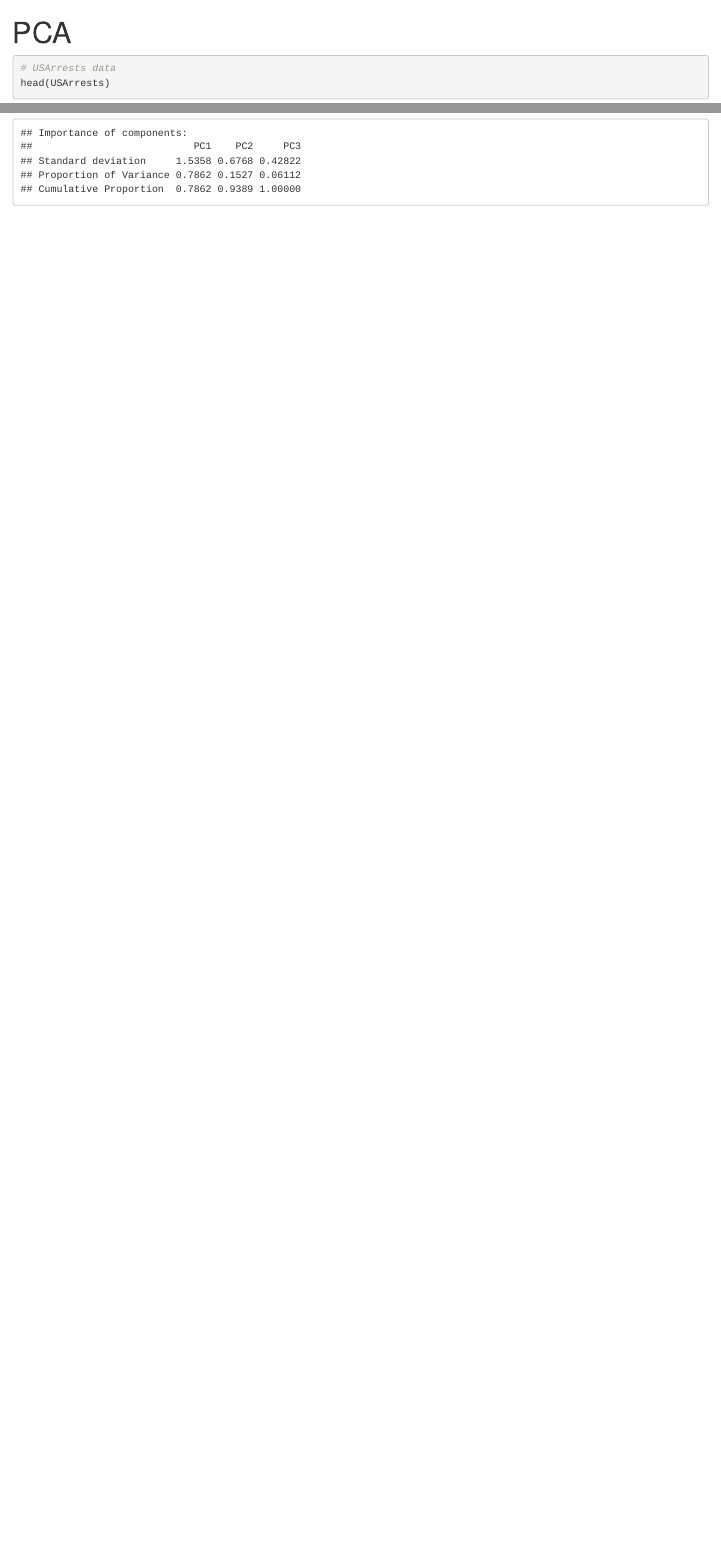
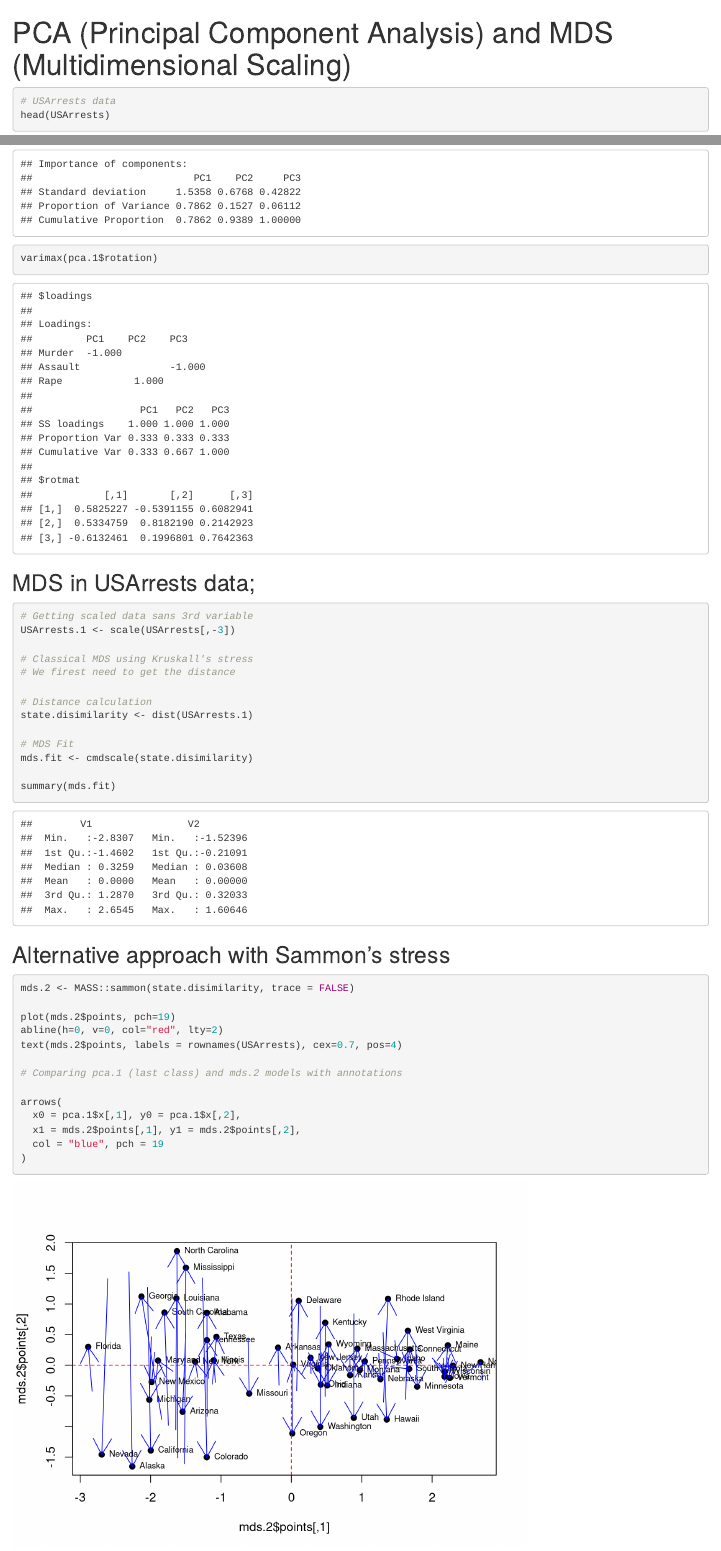
Before and after one commit to memandip/r-starter, an R Markdown document (pca.Rmd): the page in a window 1100 px wide, from its top, and a second part further down, joined at a grey line. Rendered offline with R 4.5, knitr and Pandoc, with nearby package versions.

Commit message:
feat: enhance PCA R Markdown with detailed MDS analysis and visualizations

````diff
--- a/pca.Rmd
+++ b/pca.Rmd
@@ -1,5 +1,5 @@
 ---
-title: "PCA"
+title: "PCA (Principal Component Analysis) and MDS (Multidimensional Scaling)"
 output: html_notebook
 ---
 
@@ -19,4 +19,39 @@ USArrests.1 <- USArrests[,-3] %>% scale
 # Fitting PCA in the new data
 pca.1 <- prcomp(USArrests.1)
 summary(pca.1)
+varimax(pca.1$rotation)
 ```
+
+## MDS in USArrests data;
+```{r}
+# Getting scaled data sans 3rd variable
+USArrests.1 <- scale(USArrests[,-3])
+
+# Classical MDS using Kruskall's stress
+# We firest need to get the distance
+
+# Distance calculation
+state.disimilarity <- dist(USArrests.1)
+
+# MDS Fit
+mds.fit <- cmdscale(state.disimilarity)
+
+summary(mds.fit)
+```
+
+## Alternative approach with Sammon's stress
+```{r}
+mds.2 <- MASS::sammon(state.disimilarity, trace = FALSE)
+
+plot(mds.2$points, pch=19)
+abline(h=0, v=0, col="red", lty=2)
+text(mds.2$points, labels = rownames(USArrests), cex=0.7, pos=4)
+
+# Comparing pca.1 (last class) and mds.2 models with annotations
+
+arrows(
+  x0 = pca.1$x[,1], y0 = pca.1$x[,2],
+  x1 = mds.2$points[,1], y1 = mds.2$points[,2],
+  col = "blue", pch = 19
+)
+```
````
